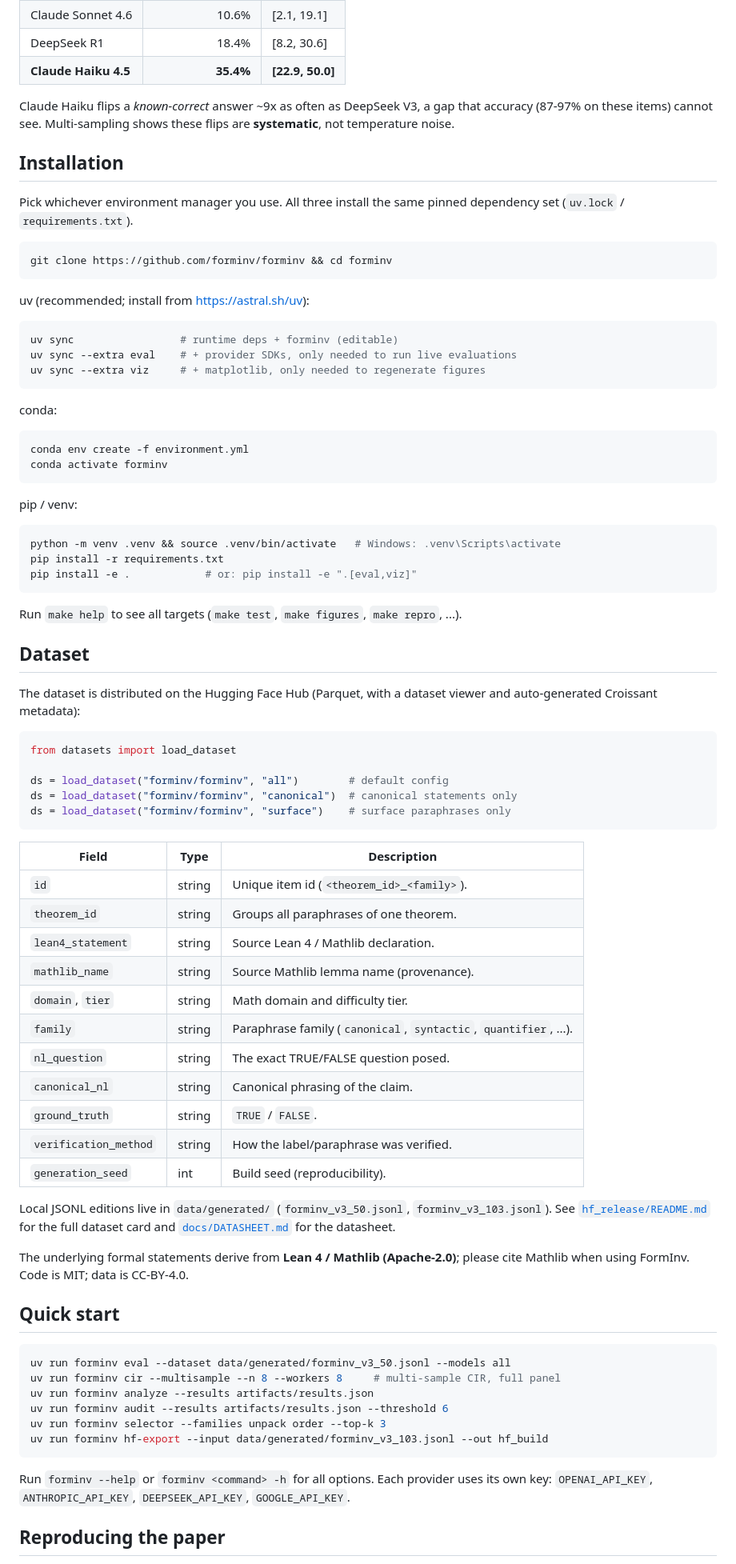
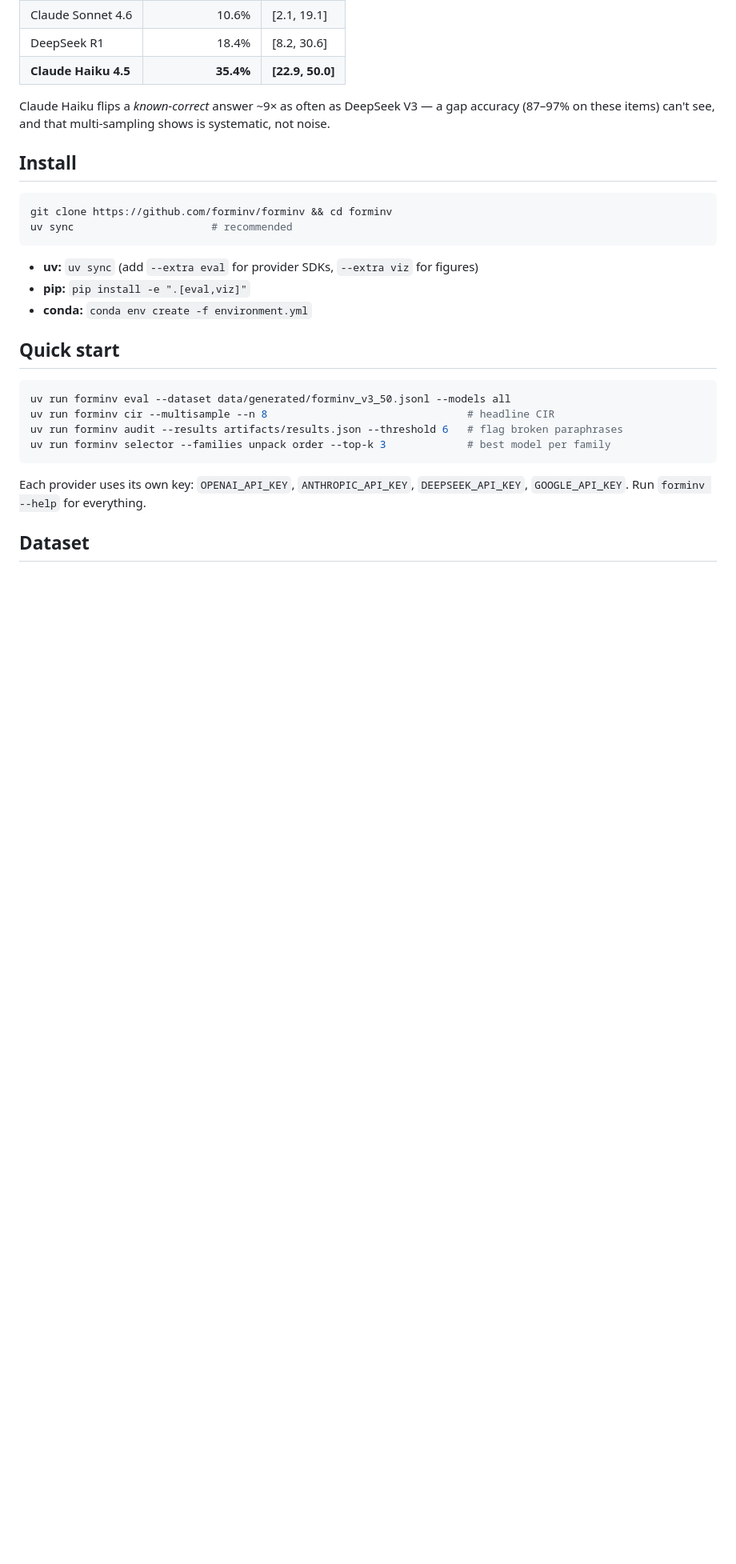
Before and after one commit to forminv/forminv, a Markdown page: README.md, the part around one of its changes. Shown at 80% size. GitHub-like rendering; blank space fills up the shorter version.

Commit message:
docs: streamline README (lighter, bulleted, less prose)

````diff
--- a/README.md
+++ b/README.md
@@ -52,92 +40,31 @@ spread is invisible to accuracy. Multi-sample CIR (n=8, T=0.7), full panel:
 | DeepSeek R1 | 18.4% | [8.2, 30.6] |
 | **Claude Haiku 4.5** | **35.4%** | **[22.9, 50.0]** |
 
-Claude Haiku flips a *known-correct* answer ~9x as often as DeepSeek V3, a gap that
-accuracy (87-97% on these items) cannot see. Multi-sampling shows these flips are
-**systematic**, not temperature noise.
+Claude Haiku flips a *known-correct* answer ~9× as often as DeepSeek V3 — a gap accuracy
+(87–97% on these items) can't see, and that multi-sampling shows is systematic, not noise.
 
-## Installation
-
-Pick whichever environment manager you use. All three install the same pinned
-dependency set (`uv.lock` / `requirements.txt`).
+## Install
 
 ```bash
 git clone https://github.com/forminv/forminv && cd forminv
+uv sync                      # recommended
 ```
 
-uv (recommended; install from https://astral.sh/uv):
-
-```bash
-uv sync                 # runtime deps + forminv (editable)
-uv sync --extra eval    # + provider SDKs, only needed to run live evaluations
-uv sync --extra viz     # + matplotlib, only needed to regenerate figures
-```
-
-conda:
-
-```bash
-conda env create -f environment.yml
-conda activate forminv
-```
-
-pip / venv:
-
-```bash
-python -m venv .venv && source .venv/bin/activate   # Windows: .venv\Scripts\activate
-pip install -r requirements.txt
-pip install -e .            # or: pip install -e ".[eval,viz]"
-```
-
-Run `make help` to see all targets (`make test`, `make figures`, `make repro`, ...).
-
-## Dataset
-
-The dataset is distributed on the Hugging Face Hub (Parquet, with a dataset viewer
-and auto-generated Croissant metadata):
-
-```python
-from datasets import load_dataset
-
-ds = load_dataset("forminv/forminv", "all")        # default config
-ds = load_dataset("forminv/forminv", "canonical")  # canonical statements only
-ds = load_dataset("forminv/forminv", "surface")    # surface paraphrases only
-```
-
-| Field | Type | Description |
-|---|---|---|
-| `id` | string | Unique item id (`<theorem_id>_<family>`). |
-| `theorem_id` | string | Groups all paraphrases of one theorem. |
-| `lean4_statement` | string | Source Lean 4 / Mathlib declaration. |
-| `mathlib_name` | string | Source Mathlib lemma name (provenance). |
-| `domain`, `tier` | string | Math domain and difficulty tier. |
-| `family` | string | Paraphrase family (`canonical`, `syntactic`, `quantifier`, ...). |
-| `nl_question` | string | The exact TRUE/FALSE question posed. |
-| `canonical_nl` | string | Canonical phrasing of the claim. |
-| `ground_truth` | string | `TRUE` / `FALSE`. |
-| `verification_method` | string | How the label/paraphrase was verified. |
-| `generation_seed` | int | Build seed (reproducibility). |
-
-Local JSONL editions live in `data/generated/` (`forminv_v3_50.jsonl`,
-`forminv_v3_103.jsonl`). See [`hf_release/README.md`](hf_release/README.md) for the
-full dataset card and [`docs/DATASHEET.md`](docs/DATASHEET.md) for the datasheet.
-
-The underlying formal statements derive from **Lean 4 / Mathlib (Apache-2.0)**;
-please cite Mathlib when using FormInv. Code is MIT; data is CC-BY-4.0.
+- **uv:** `uv sync` (add `--extra eval` for provider SDKs, `--extra viz` for figures)
+- **pip:** `pip install -e ".[eval,viz]"`
+- **conda:** `conda env create -f environment.yml`
 
 ## Quick start
 
 ```bash
 uv run forminv eval --dataset data/generated/forminv_v3_50.jsonl --models all
-uv run forminv cir --multisample --n 8 --workers 8     # multi-sample CIR, full panel
-uv run forminv analyze --results artifacts/results.json
-uv run forminv audit --results artifacts/results.json --threshold 6
-uv run forminv selector --families unpack order --top-k 3
-uv run forminv hf-export --input data/generated/forminv_v3_103.jsonl --out hf_build
+uv run forminv cir --multisample --n 8                                # headline CIR
+uv run forminv audit --results artifacts/results.json --threshold 6   # flag broken paraphrases
+uv run forminv selector --families unpack order --top-k 3             # best model per family
 ```
 
-Run `forminv --help` or `forminv <command> -h` for all options. Each provider uses
-its own key: `OPENAI_API_KEY`, `ANTHROPIC_API_KEY`, `DEEPSEEK_API_KEY`,
-`GOOGLE_API_KEY`.
+Each provider uses its own key: `OPENAI_API_KEY`, `ANTHROPIC_API_KEY`, `DEEPSEEK_API_KEY`,
+`GOOGLE_API_KEY`. Run `forminv --help` for everything.
 
-## Reproducing the paper
+## Dataset
 
````
Also changed, not shown: other parts of README.md (+45 -64 lines).
